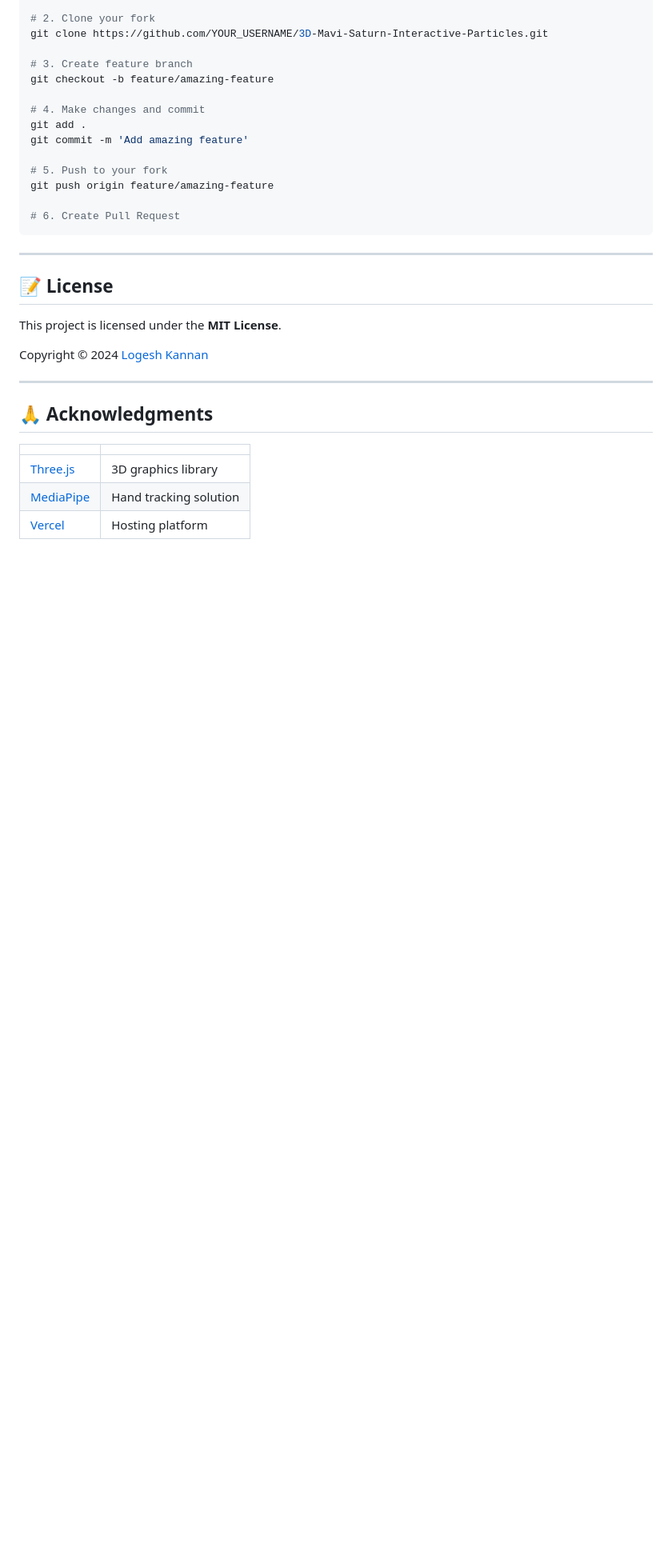
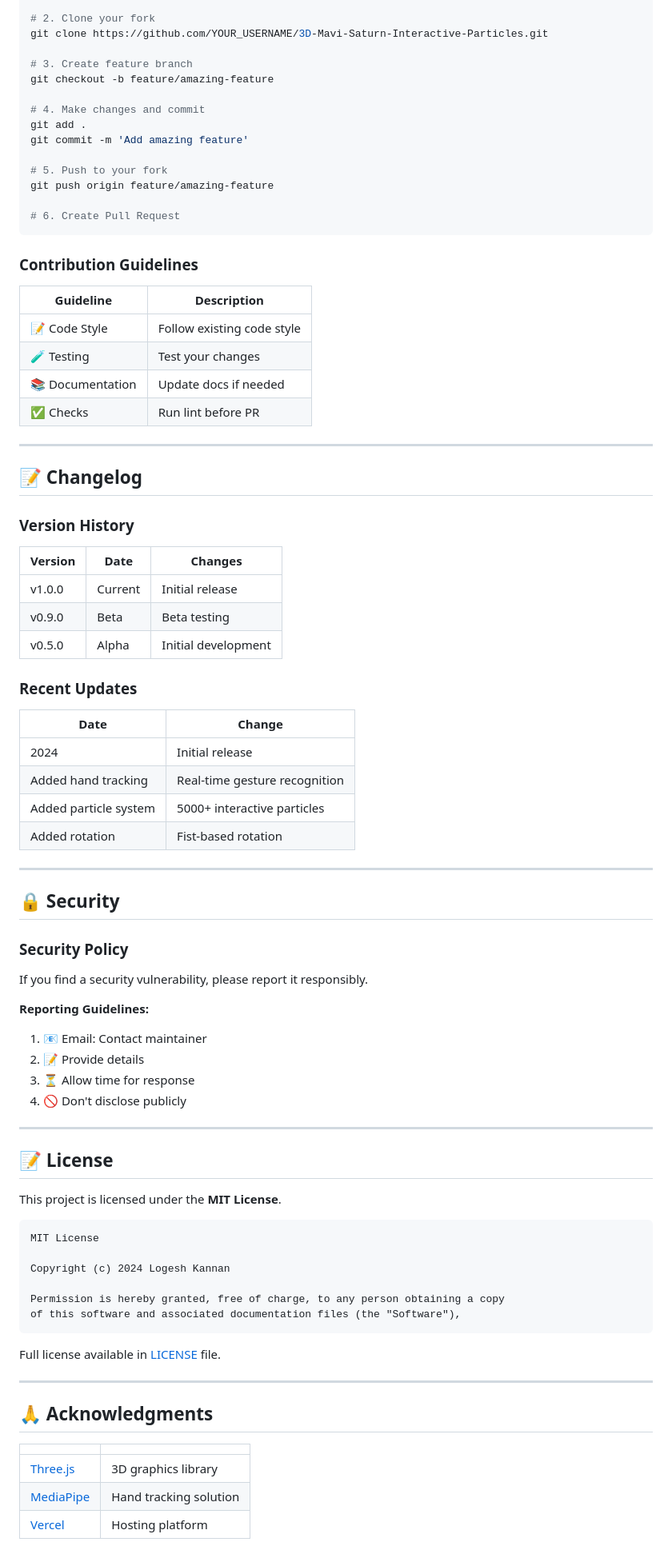
Before and after one commit to logeshkannan19/example, a Markdown page: README.md, the part around one of its changes. Shown at 80% size. Rendered like a GitHub page; blank space fills up the shorter version.

````diff
--- a/README.md
+++ b/README.md
@@ -253,13 +374,67 @@ git push origin feature/amazing-feature
 # 6. Create Pull Request
 ```
 
+### Contribution Guidelines
+
+| Guideline | Description |
+|-----------|-------------|
+| 📝 Code Style | Follow existing code style |
+| 🧪 Testing | Test your changes |
+| 📚 Documentation | Update docs if needed |
+| ✅ Checks | Run lint before PR |
+
+---
+
+## 📝 Changelog
+
+### Version History
+
+| Version | Date | Changes |
+|---------|------|---------|
+| v1.0.0 | Current | Initial release |
+| v0.9.0 | Beta | Beta testing |
+| v0.5.0 | Alpha | Initial development |
+
+### Recent Updates
+
+| Date | Change |
+|------|--------|
+| 2024 | Initial release |
+| Added hand tracking | Real-time gesture recognition |
+| Added particle system | 5000+ interactive particles |
+| Added rotation | Fist-based rotation |
+
+---
+
+## 🔒 Security
+
+### Security Policy
+
+If you find a security vulnerability, please report it responsibly.
+
+**Reporting Guidelines:**
+
+1. 📧 Email: Contact maintainer
+2. 📝 Provide details
+3. ⏳ Allow time for response
+4. 🚫 Don't disclose publicly
+
 ---
 
 ## 📝 License
 
 This project is licensed under the **MIT License**.
 
-Copyright © 2024 [Logesh Kannan](https://github.com/logeshkannan19)
+```
+MIT License
+
+Copyright (c) 2024 Logesh Kannan
+
+Permission is hereby granted, free of charge, to any person obtaining a copy
+of this software and associated documentation files (the "Software"),
+```
+
+Full license available in [LICENSE](LICENSE) file.
 
 ---
 
````
Also changed, not shown: other parts of README.md (+166 -35 lines).
